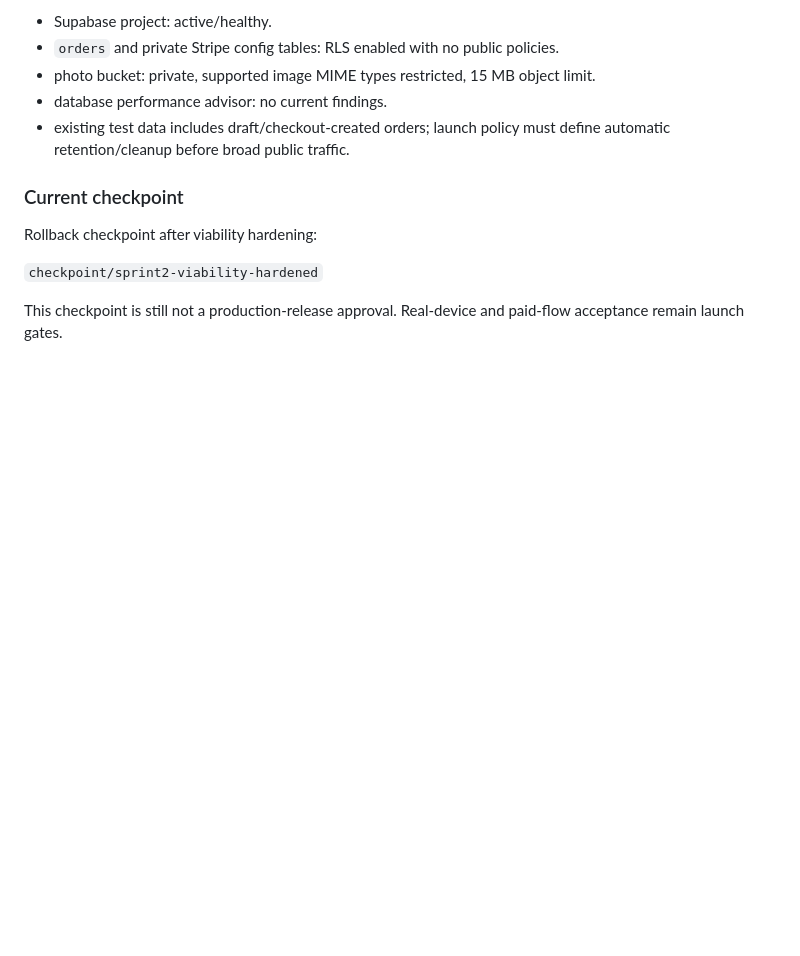
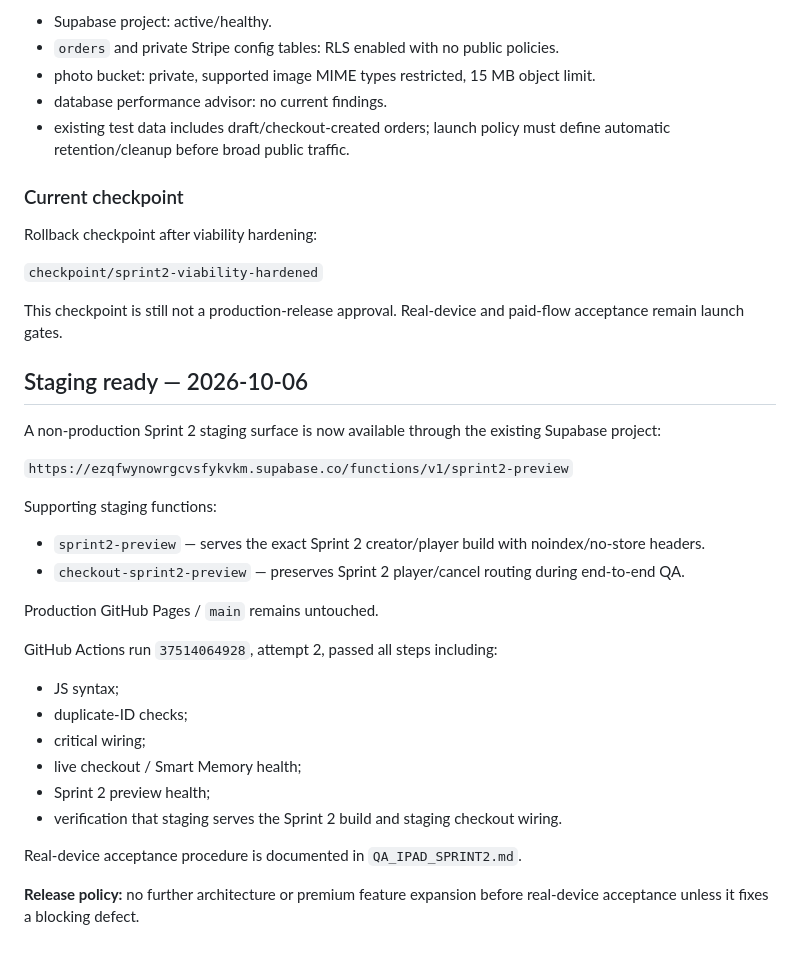
Before and after one commit to levelyougift/levelyou, a Markdown page: SPRINT2.md, the part around the change. Rendered like a GitHub page; blank space fills up the shorter version.

Commit message:
Mark Sprint 2 staging ready for device QA

```diff
--- a/SPRINT2.md
+++ b/SPRINT2.md
@@ -250,3 +250,28 @@ Rollback checkpoint after viability hardening:
 `checkpoint/sprint2-viability-hardened`
 
 This checkpoint is still not a production-release approval. Real-device and paid-flow acceptance remain launch gates.
+
+
+## Staging ready — 2026-10-06
+
+A non-production Sprint 2 staging surface is now available through the existing Supabase project:
+
+`https://ezqfwynowrgcvsfykvkm.supabase.co/functions/v1/sprint2-preview`
+
+Supporting staging functions:
+- `sprint2-preview` — serves the exact Sprint 2 creator/player build with noindex/no-store headers.
+- `checkout-sprint2-preview` — preserves Sprint 2 player/cancel routing during end-to-end QA.
+
+Production GitHub Pages / `main` remains untouched.
+
+GitHub Actions run `37514064928`, attempt 2, passed all steps including:
+- JS syntax;
+- duplicate-ID checks;
+- critical wiring;
+- live checkout / Smart Memory health;
+- Sprint 2 preview health;
+- verification that staging serves the Sprint 2 build and staging checkout wiring.
+
+Real-device acceptance procedure is documented in `QA_IPAD_SPRINT2.md`.
+
+**Release policy:** no further architecture or premium feature expansion before real-device acceptance unless it fixes a blocking defect.
```
